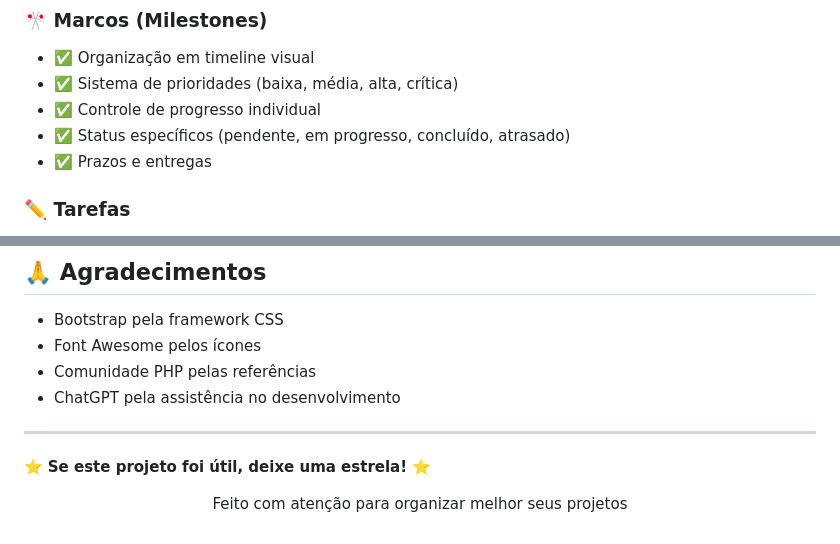
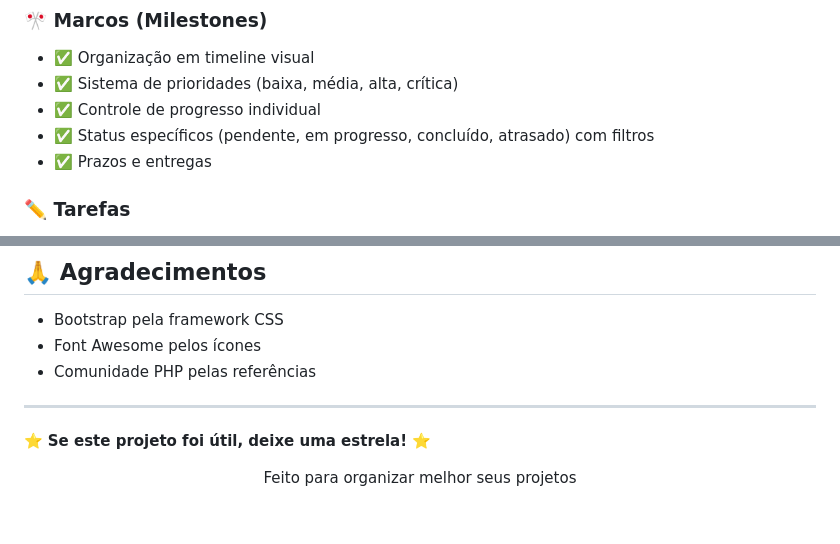
Before and after one commit to isoazevedo/sistema-roadmap, a Markdown page: README.md, 2 parts joined by grey strips. Drawn GitHub-style.

Commit message:
Filtro por status do milestone
Updated project description, features, and installation instructions in README.

```diff
--- a/README.md
+++ b/README.md
@@ -32,7 +32,7 @@ Um sistema completo de gerenciamento de roadmaps desenvolvido em PHP com MariaDB
 - ✅ Organização em timeline visual
 - ✅ Sistema de prioridades (baixa, média, alta, crítica)
 - ✅ Controle de progresso individual
-- ✅ Status específicos (pendente, em progresso, concluído, atrasado)
+- ✅ Status específicos (pendente, em progresso, concluído, atrasado) com filtros
 - ✅ Prazos e entregas
 
 ### ✏️ **Tarefas**
@@ -294,12 +294,11 @@ Este projeto está sob a licença MIT. Veja o arquivo [LICENSE](LICENSE) para ma
 - Bootstrap pela framework CSS
 - Font Awesome pelos ícones
 - Comunidade PHP pelas referências
-- ChatGPT pela assistência no desenvolvimento
 
 ---
 
 ⭐ **Se este projeto foi útil, deixe uma estrela!** ⭐
 
 <p align="center">
-  Feito com atenção para organizar melhor seus projetos
+  Feito para organizar melhor seus projetos
 </p>
```
